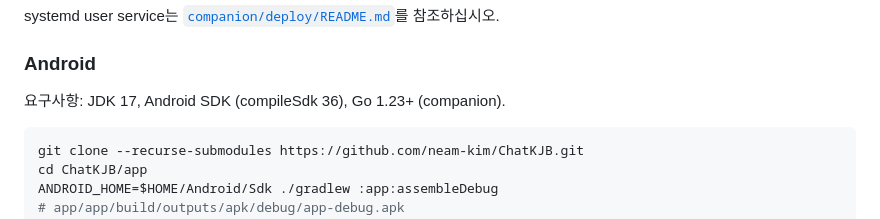
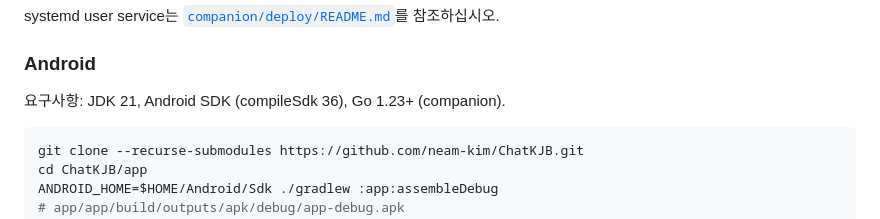
Before and after one commit to neam-kim/ChatKJB, a Markdown page: README.md, the part around the change. GitHub-like rendering.

Commit message:
Require JDK 21 for KJBMail builds

````diff
--- a/README.md
+++ b/README.md
@@ -50,7 +50,7 @@ systemd user service는 [`companion/deploy/README.md`](companion/deploy/README.m
 
 ### Android
 
-요구사항: JDK 17, Android SDK (compileSdk 36), Go 1.23+ (companion).
+요구사항: JDK 21, Android SDK (compileSdk 36), Go 1.23+ (companion).
 
 ```bash
 git clone --recurse-submodules https://github.com/neam-kim/ChatKJB.git
````
